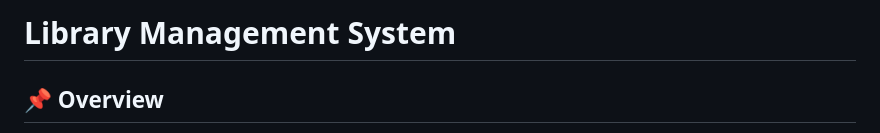
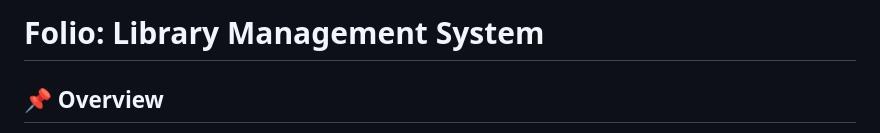
Before and after one commit to amha-kindu/folio, a Markdown page: README.md, the part around the change. Rendered like a GitHub page.

Commit message:
Rename project to 'Folio: Library Management System'

```diff
--- a/README.md
+++ b/README.md
@@ -1,4 +1,4 @@
-# Library Management System
+# Folio: Library Management System
 
 ## 📌 Overview
 - Backend service for managing a library’s catalog and lending operations.
```
